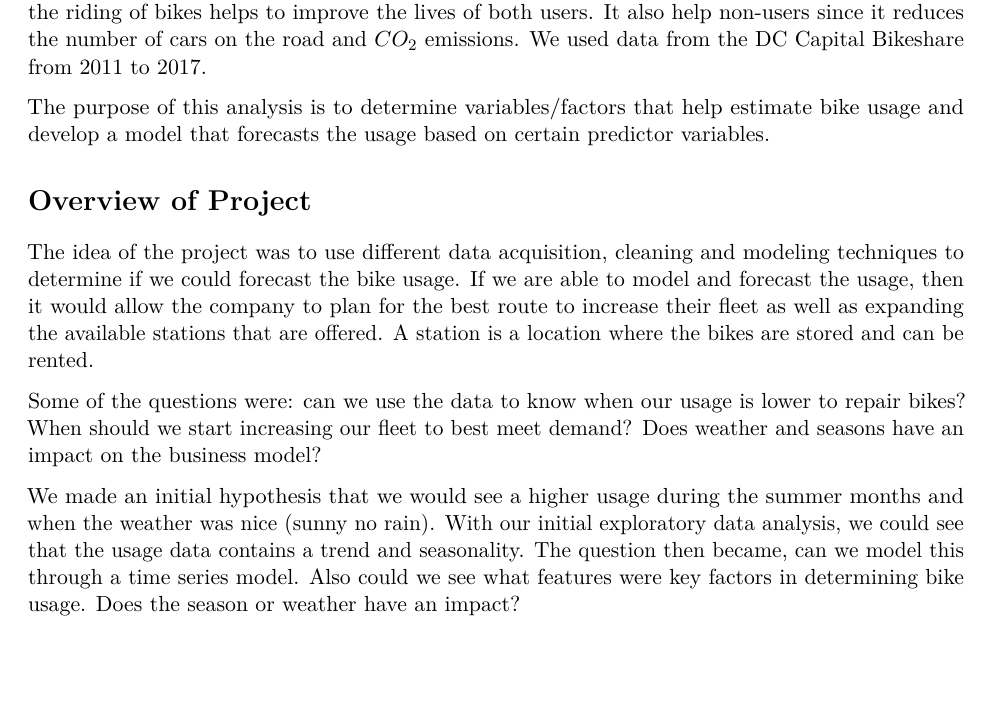
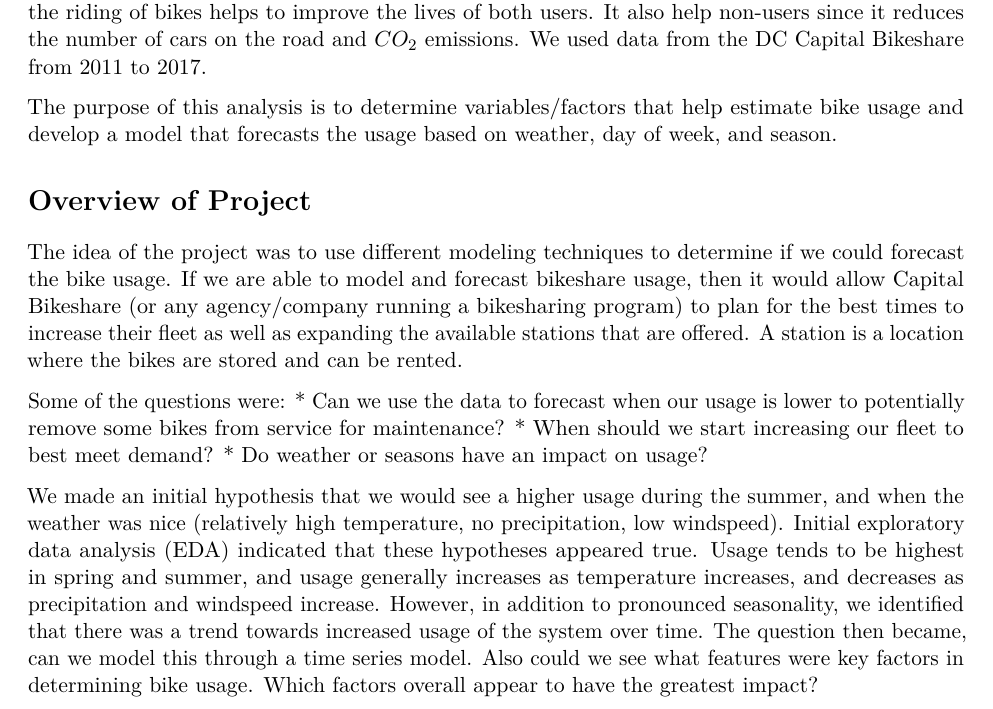
Before and after one commit to 1umair/Forecasting-Bikeshare-DC, an R Markdown document (Final Report/team10finalreport.Rmd): part of page 1 of 8, cut so that both start at the same text. Rendered offline with R 4.5, knitr and Pandoc, then LaTeX, with nearby package versions.

Commit message:
One-voicing Introduction and Overview

```diff
--- a/Final Report/team10finalreport.Rmd
+++ b/Final Report/team10finalreport.Rmd
@@ -57,15 +57,18 @@ levels(final_df$day_of_week) <- c('Sun', 'Mon', 'Tue', 'Wed', 'Thur', 'Fri', 'Sa
 
 Bike sharing systems are an increasingly popular solution in major urban areas to increase the usage of bicycles as a mode of transport. Due to the bike being used in place of the car in some situations, the riding of bikes helps to improve the lives of both users. It also help non-users since it reduces the number of cars on the road and $CO_2$ emissions. We used data from the DC Capital Bikeshare from 2011 to 2017.
 
-The purpose of this analysis is to determine variables/factors that help estimate bike usage and develop a model that forecasts the usage based on certain predictor variables.
+The purpose of this analysis is to determine variables/factors that help estimate bike usage and develop a model that forecasts the usage based on weather, day of week, and season.
 
 # Overview of Project
 
-The idea of the project was to use different data acquisition, cleaning and modeling techniques to determine if we could forecast the bike usage. If we are able to model and forecast the usage, then it would allow the company to plan for the best route to increase their fleet as well as expanding the available stations that are offered. A station is a location where the bikes are stored and can be rented.
+The idea of the project was to use different modeling techniques to determine if we could forecast the bike usage. If we are able to model and forecast bikeshare usage, then it would allow Capital Bikeshare (or any agency/company running a bikesharing program) to plan for the best times to increase their fleet as well as expanding the available stations that are offered. A station is a location where the bikes are stored and can be rented.
 
-Some of the questions were: can we use the data to know when our usage is lower to repair bikes? When should we start increasing our fleet to best meet demand? Does weather and seasons have an impact on the business model?
+Some of the questions were:
+* Can we use the data to forecast when our usage is lower to potentially remove some bikes from service for maintenance?
+* When should we start increasing our fleet to best meet demand?
+* Do weather or seasons have an impact on usage?
 
-We made an initial hypothesis that we would see a higher usage during the summer months and when the weather was nice (sunny no rain). With our initial exploratory data analysis, we could see that the usage data contains a trend and seasonality. The question then became, can we model this through a time series model. Also could we see what features were key factors in determining bike usage. Does the season or weather have an impact?
+We made an initial hypothesis that we would see a higher usage during the summer, and when the weather was nice (relatively high temperature, no precipitation, low windspeed). Initial exploratory data analysis (EDA) indicated that these hypotheses appeared true. Usage tends to be highest in spring and summer, and usage generally increases as temperature increases, and decreases as precipitation and windspeed increase. However, in addition to pronounced seasonality, we identified that there was a trend towards increased usage of the system over time. The question then became, can we model this through a time series model. Also could we see what features were key factors in determining bike usage. Which factors overall appear to have the greatest impact?
 
 
 # Overview of Data
```
